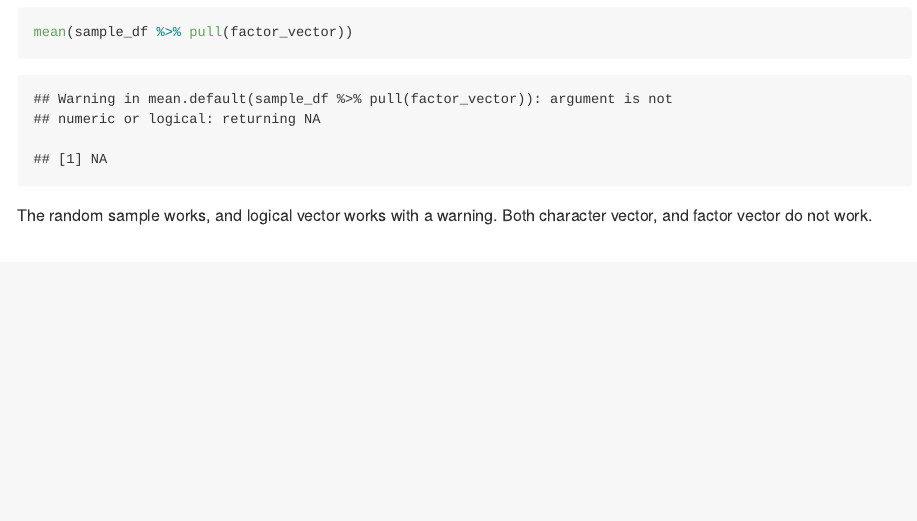
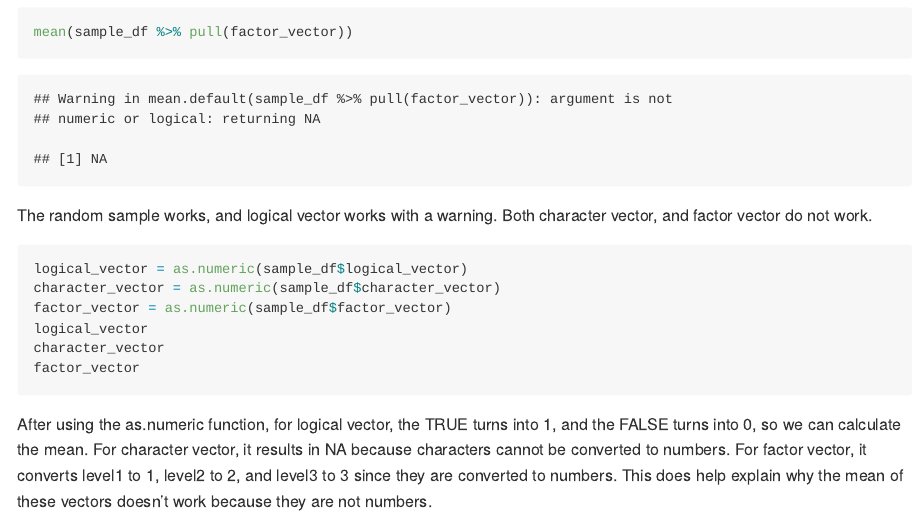
Before and after one commit to Chuu0648/p8105_hw1_yh3822, an R Markdown document (p8105_hw1_yh3822.Rmd): the page in a window 1100 px wide, from 3670 px down. Rendered offline with R 4.5, knitr and Pandoc, with nearby package versions; code that draws random numbers runs with fixed seeds of ours.

Commit message:
use as.numeric function

````diff
--- a/p8105_hw1_yh3822.Rmd
+++ b/p8105_hw1_yh3822.Rmd
@@ -58,3 +58,15 @@ mean(sample_df %>% pull(character_vector))
 mean(sample_df %>% pull(factor_vector))
 ```
 The random sample works, and logical vector works with a warning. Both character vector, and factor vector do not work.
+
+
+
+```{r, eval=FALSE}
+logical_vector = as.numeric(sample_df$logical_vector)
+character_vector = as.numeric(sample_df$character_vector)
+factor_vector = as.numeric(sample_df$factor_vector)
+logical_vector
+character_vector
+factor_vector
+```
+After using the as.numeric function, for logical vector, the TRUE turns into 1, and the FALSE turns into 0, so we can calculate the mean. For character vector, it results in NA because characters cannot be converted to numbers. For factor vector, it converts level1 to 1, level2 to 2, and level3 to 3 since they are converted to numbers. This does help explain why the mean of these vectors doesn't work because they are not numbers.
````
